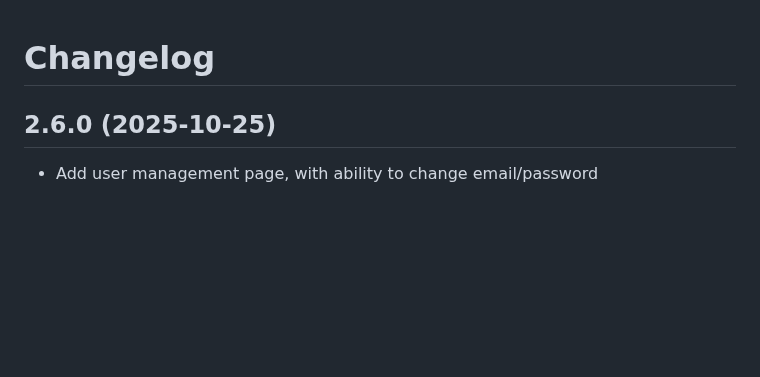
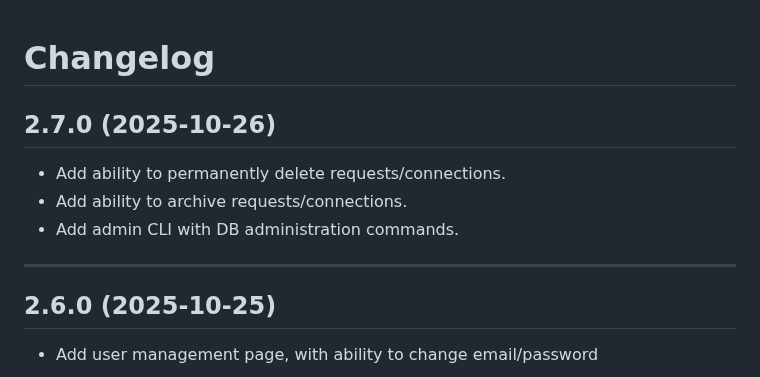
Before and after one commit to luketurner/webhook-testing-tool, a Markdown page: CHANGELOG.md, the part around the change. GitHub-like rendering; blank space fills up the shorter version.

Commit message:
update changelog for 2.7.0

```diff
--- a/CHANGELOG.md
+++ b/CHANGELOG.md
@@ -1,4 +1,12 @@
 # Changelog
+
+## 2.7.0 (2025-10-26)
+
+- Add ability to permanently delete requests/connections.
+- Add ability to archive requests/connections.
+- Add admin CLI with DB administration commands.
+
+---
 
 ## 2.6.0 (2025-10-25)
 
```
